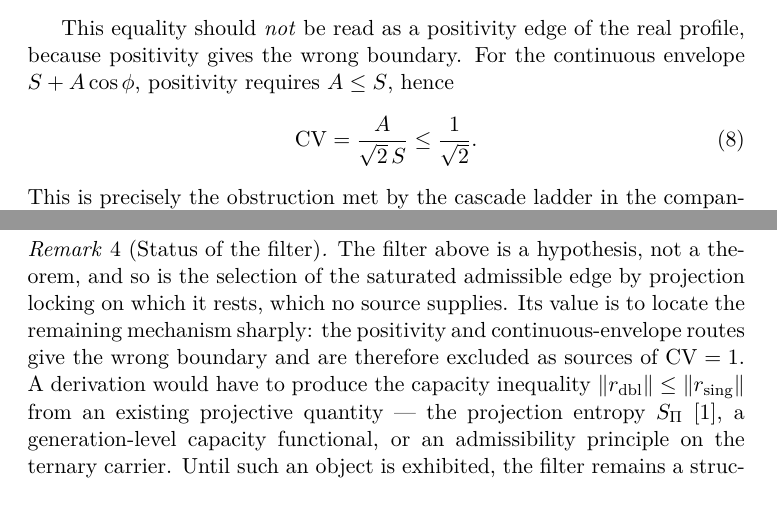
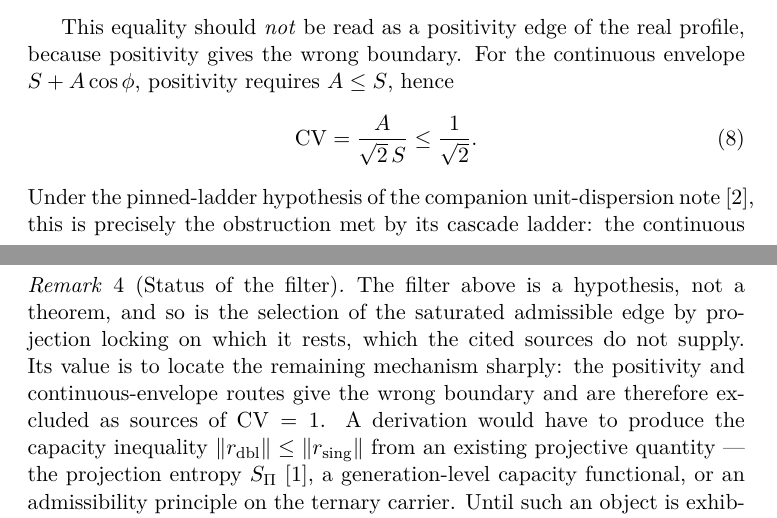
Before and after one commit to Cosmochrony/ternary-phase-carrier, a LaTeX paper (tex/TernaryPhaseCarrier.tex): two parts of pages 7 and 9 of 13, joined at a grey line, cut so that both start at the same text. Compiled offline with pdfLaTeX.

Commit message:
review fixes: qualifiers on the pinned-ladder hypothesis, universal negatives, README status

```diff
--- a/tex/TernaryPhaseCarrier.tex
+++ b/tex/TernaryPhaseCarrier.tex
@@ -294,8 +294,8 @@ Independent Researcher, France\\
       \label{eq:envelope}
       \CV = \frac{A}{\sqrt2\,S} \le \frac{1}{\sqrt2} .
     \end{equation}
-    This is precisely the obstruction met by the cascade ladder in the companion unit-dispersion
-    note~\cite{Beau2026kud}: the continuous envelope cannot reach the Koide value.
+    Under the pinned-ladder hypothesis of the companion unit-dispersion note~\cite{Beau2026kud}, this is precisely
+    the obstruction met by its cascade ladder: the continuous envelope cannot reach the Koide value.
     At the opposite end, the full positive cone of three discrete components has boundary $\CV = \sqrt2$, where one
     component vanishes.
     The Koide value $\CV = 1$ lies strictly between these two positivity boundaries.\footnote{%
@@ -345,7 +345,7 @@ Independent Researcher, France\\
     \begin{remark}[Status of the filter]
       \label{rem:filter-status}
       The filter above is a hypothesis, not a theorem, and so is the selection of the saturated admissible edge by
-      projection locking on which it rests, which no source supplies.
+      projection locking on which it rests, which the cited sources do not supply.
       Its value is to locate the remaining mechanism sharply: the positivity and continuous-envelope routes give the
       wrong boundary and are therefore excluded as sources of $\CV = 1$.
       A derivation would have to produce the capacity inequality
```
Also changed, not shown: tex/TernaryPhaseCarrier.tex (4 more changed lines).
